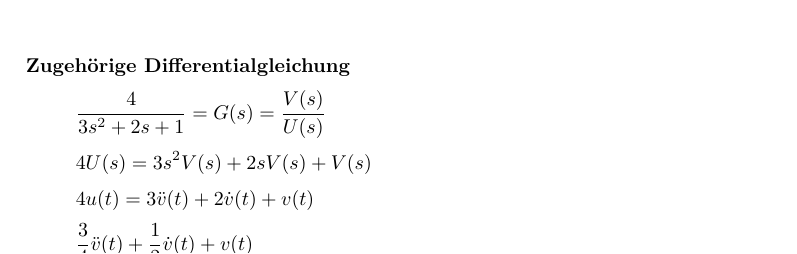
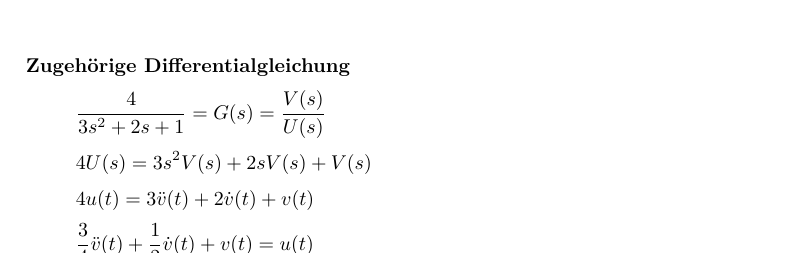
Before and after one commit to daniw/lrs, a LaTeX document (sw09/lzi.tex): part of page 1 of 3, cut so that both start at the same text. Compiled offline with pdfLaTeX.

Commit message:
DGL korrigiert

```diff
--- a/sw09/lzi.tex
+++ b/sw09/lzi.tex
@@ -35,7 +35,7 @@ Polstellen:
 \[ \frac{4}{3 s^2 + 2 s + 1} = G(s) = \frac{V(s)}{U(s)} \]
 \[ 4 U(s) = 3 s^2 V(s) + 2 s V(s) + V(s) \]
 \[ 4 u(t) = 3 \ddot{v}(t) + 2 \dot{v}(t) + v(t) \]
-\[ \frac{3}{4} \ddot{v}(t) + \frac{1}{2} \dot{v}(t) + v(t) \]
+\[ \frac{3}{4} \ddot{v}(t) + \frac{1}{2} \dot{v}(t) + v(t) = u(t) \]
 
 \subsubsection*{Berechnung der Einheitssprungantwort (Übertragungsfunktion) ($G(s)$, $H(s)$, $PBZ$, $L^-1$, $h(t)$, Skizze)}
 \[ Y(s) = \frac{4 \cdot G(s)}{3 s^2 + 2 s + 1} \]
```
